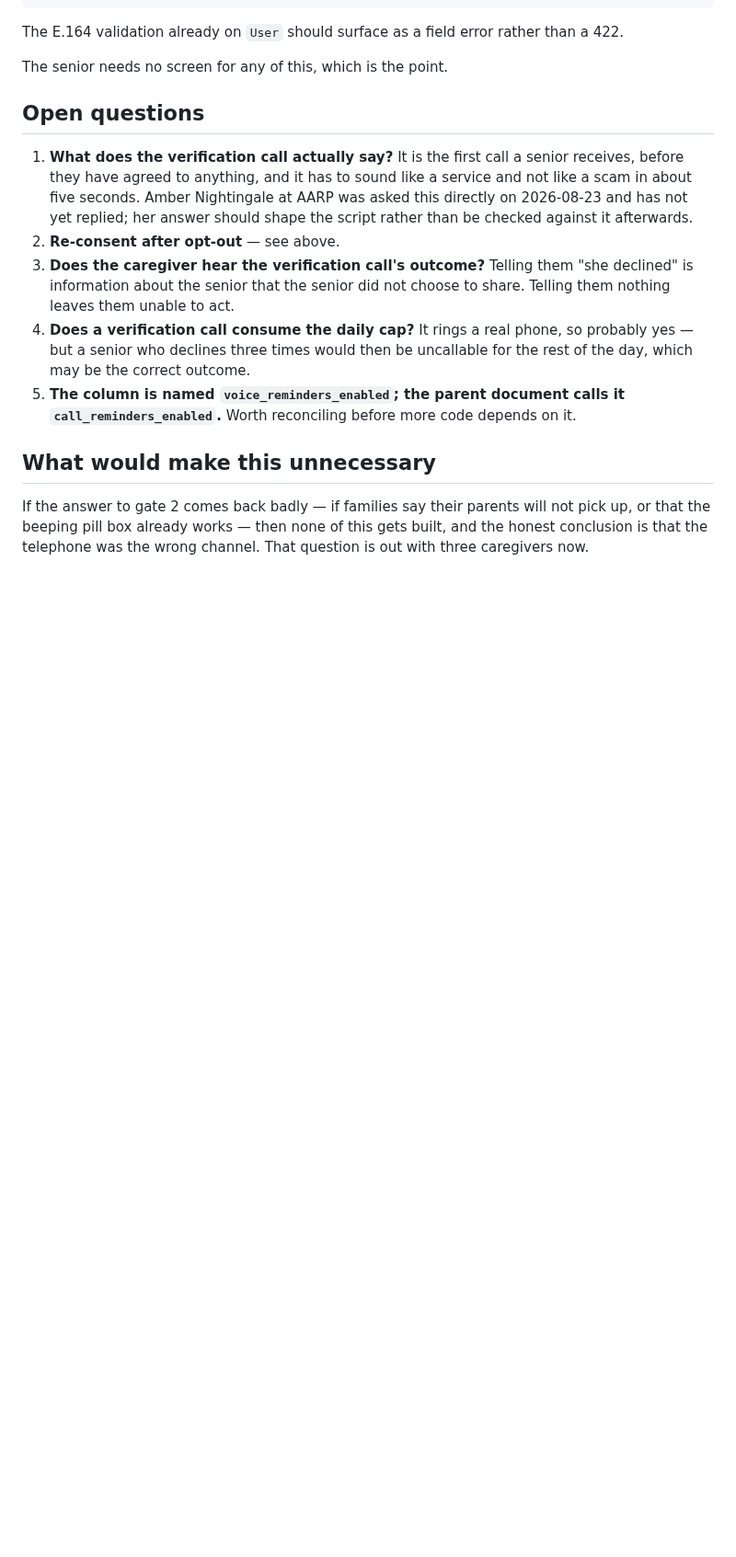
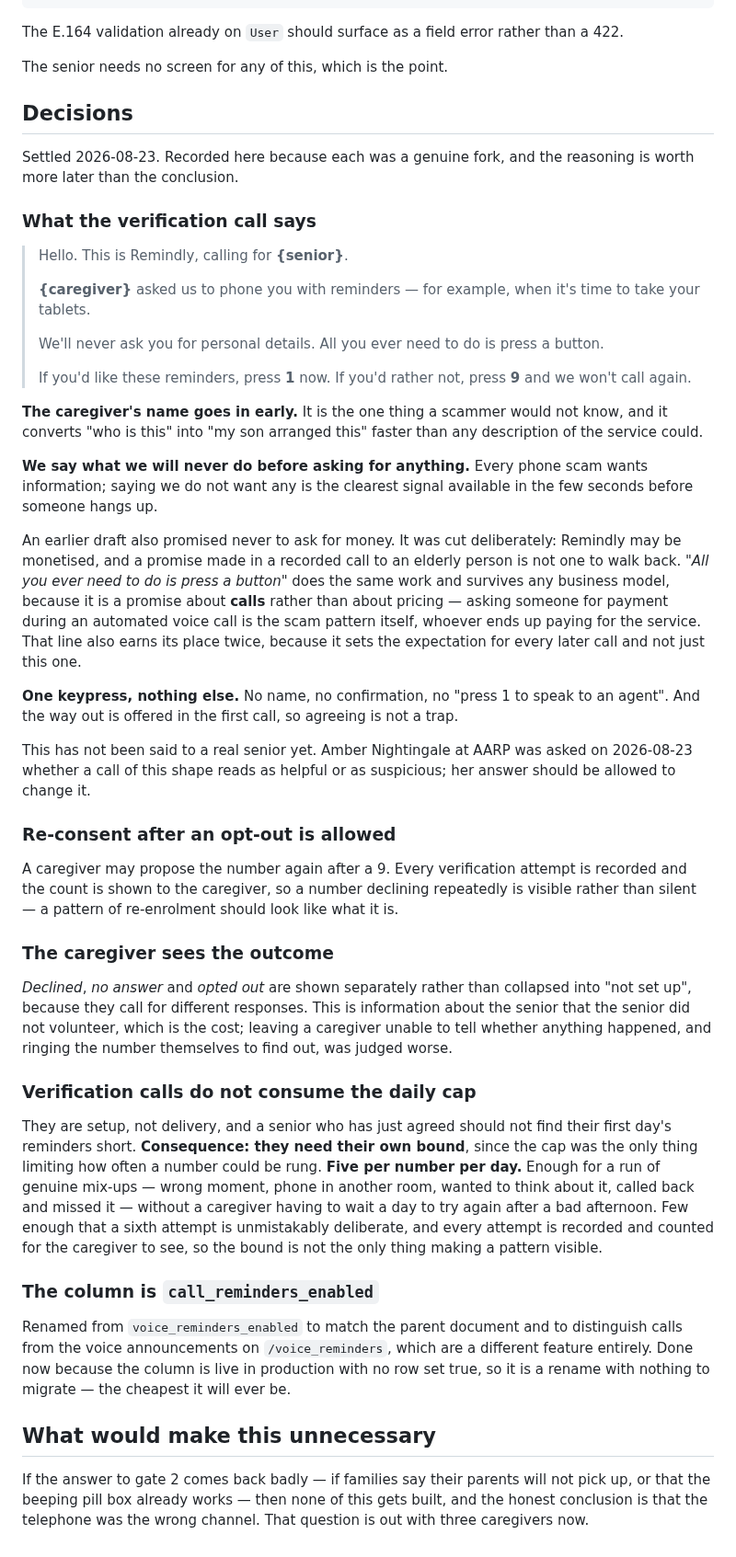
Before and after one commit to navjeetc/remindly_monorepo, a Markdown page: docs/VOICE_CALL_CONSENT_DESIGN.md, the part around one of its changes. Shown at 92% size. GitHub-like rendering; blank space fills up the shorter version.

Commit message:
docs: record the five phase 1 decisions
Each was a genuine fork, and the reasoning will be worth more later than the
conclusion.

The verification script names the caregiver in the first breath, because that is
the one thing a scammer would not know and it is the fastest route from "who is
this" to "my son arranged this". An earlier draft promised never to ask for
money; it was cut, because Remindly may be monetised and a promise made in a
recorded call to an elderly person is not one to walk back. "All you ever need
to do is press a button" does the same work, survives any business model -- it
is a promise about calls, not about pricing -- and sets the expectation for
every later call rather than only this one.

Re-consent after an opt-out is allowed, so "permanent" means "until this senior
agrees again". The safeguard is visibility rather than prohibition: every
attempt is recorded and counted for the caregiver, so a number being proposed
repeatedly after declining looks like what it is.

The caregiver sees declined, no answer and opted out separately. That is
information the senior did not volunteer, which is the cost; leaving a caregiver
unable to tell whether anything happened, and ringing the number themselves to
find out, was judged worse.

Verification calls do not consume the daily cap -- they are setup, not delivery,
and someone who has just agreed should not find their first day short. The
consequence is that they need their own bound, since the cap was the only thing
limiting how often a number could be rung: five per number per day.

The column becomes call_reminders_enabled, matching the parent document and
distinguishing calls from the voice announcements on /voice_reminders, which are
a different feature. Done now because it is live in production with no row set
true, so it is a rename with nothing to migrate.

Co-Authored-By: Claude Opus 5 <noreply@anthropic.com>
Claude-Session: https://claude.ai/code/session_01B38V9oM5KW5DSKTSzyjJEE

```diff
--- a/docs/VOICE_CALL_CONSENT_DESIGN.md
+++ b/docs/VOICE_CALL_CONSENT_DESIGN.md
@@ -177,22 +178,83 @@ than a 422.
 
 The senior needs no screen for any of this, which is the point.
 
-## Open questions
+## Decisions
 
-1. **What does the verification call actually say?** It is the first call a
-   senior receives, before they have agreed to anything, and it has to sound
-   like a service and not like a scam in about five seconds. Amber Nightingale
-   at AARP was asked this directly on 2026-08-23 and has not yet replied; her
-   answer should shape the script rather than be checked against it afterwards.
-2. **Re-consent after opt-out** — see above.
-3. **Does the caregiver hear the verification call's outcome?** Telling them "she
-   declined" is information about the senior that the senior did not choose to
-   share. Telling them nothing leaves them unable to act.
-4. **Does a verification call consume the daily cap?** It rings a real phone, so
-   probably yes — but a senior who declines three times would then be
-   uncallable for the rest of the day, which may be the correct outcome.
-5. **The column is named `voice_reminders_enabled`; the parent document calls it
-   `call_reminders_enabled`.** Worth reconciling before more code depends on it.
+Settled 2026-08-23. Recorded here because each was a genuine fork, and the
+reasoning is worth more later than the conclusion.
+
+### What the verification call says
+
+> Hello. This is Remindly, calling for **{senior}**.
+>
+> **{caregiver}** asked us to phone you with reminders — for example, when it's
+> time to take your tablets.
+>
+> We'll never ask you for personal details. All you ever need to do is press a
+> button.
+>
+> If you'd like these reminders, press **1** now. If you'd rather not, press
+> **9** and we won't call again.
+
+**The caregiver's name goes in early.** It is the one thing a scammer would not
+know, and it converts "who is this" into "my son arranged this" faster than any
+description of the service could.
+
+**We say what we will never do before asking for anything.** Every phone scam
+wants information; saying we do not want any is the clearest signal available in
+the few seconds before someone hangs up.
+
+An earlier draft also promised never to ask for money. It was cut deliberately:
+Remindly may be monetised, and a promise made in a recorded call to an elderly
+person is not one to walk back. *"All you ever need to do is press a button"*
+does the same work and survives any business model, because it is a promise
+about **calls** rather than about pricing — asking someone for payment during an
+automated voice call is the scam pattern itself, whoever ends up paying for the
+service. That line also earns its place twice, because it sets the expectation
+for every later call and not just this one.
+
+**One keypress, nothing else.** No name, no confirmation, no "press 1 to speak
+to an agent". And the way out is offered in the first call, so agreeing is not a
+trap.
+
+This has not been said to a real senior yet. Amber Nightingale at AARP was asked
+on 2026-08-23 whether a call of this shape reads as helpful or as suspicious;
+her answer should be allowed to change it.
+
+### Re-consent after an opt-out is allowed
+
+A caregiver may propose the number again after a 9. Every verification attempt
+is recorded and the count is shown to the caregiver, so a number declining
+repeatedly is visible rather than silent — a pattern of re-enrolment should look
+like what it is.
+
+### The caregiver sees the outcome
+
+*Declined*, *no answer* and *opted out* are shown separately rather than
+collapsed into "not set up", because they call for different responses. This is
+information about the senior that the senior did not volunteer, which is the
+cost; leaving a caregiver unable to tell whether anything happened, and ringing
+the number themselves to find out, was judged worse.
+
+### Verification calls do not consume the daily cap
+
+They are setup, not delivery, and a senior who has just agreed should not find
+their first day's reminders short. **Consequence: they need their own bound**,
+since the cap was the only thing limiting how often a number could be rung.
+**Five per number per day.** Enough for a run of genuine mix-ups — wrong moment,
+phone in another room, wanted to think about it, called back and missed it —
+without a caregiver having to wait a day to try again after a bad afternoon. Few
+enough that a sixth attempt is unmistakably deliberate, and every attempt is
+recorded and counted for the caregiver to see, so the bound is not the only thing
+making a pattern visible.
+
+### The column is `call_reminders_enabled`
+
+Renamed from `voice_reminders_enabled` to match the parent document and to
+distinguish calls from the voice announcements on `/voice_reminders`, which are
+a different feature entirely. Done now because the column is live in production
+with no row set true, so it is a rename with nothing to migrate — the cheapest
+it will ever be.
 
 ## What would make this unnecessary
 
```
Also changed, not shown: other parts of docs/VOICE_CALL_CONSENT_DESIGN.md (+14 -13 lines).
